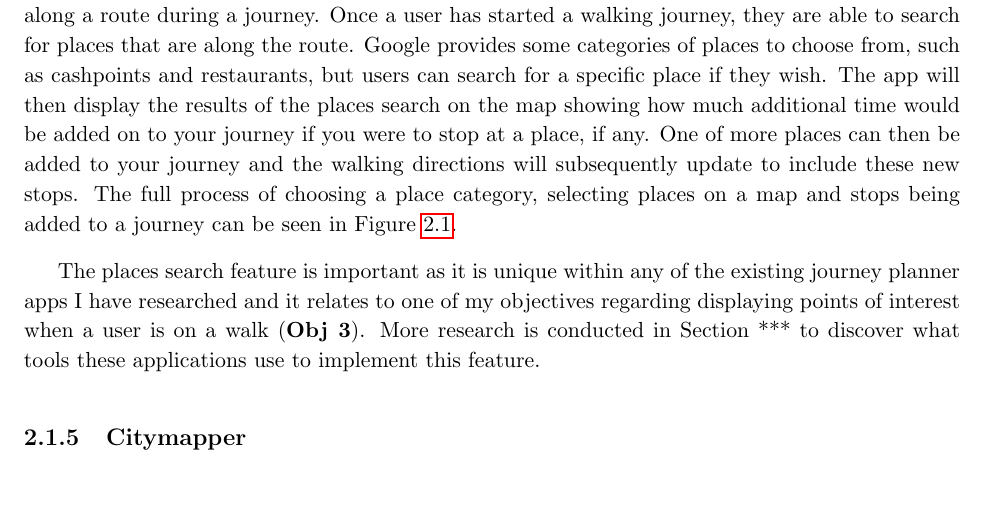
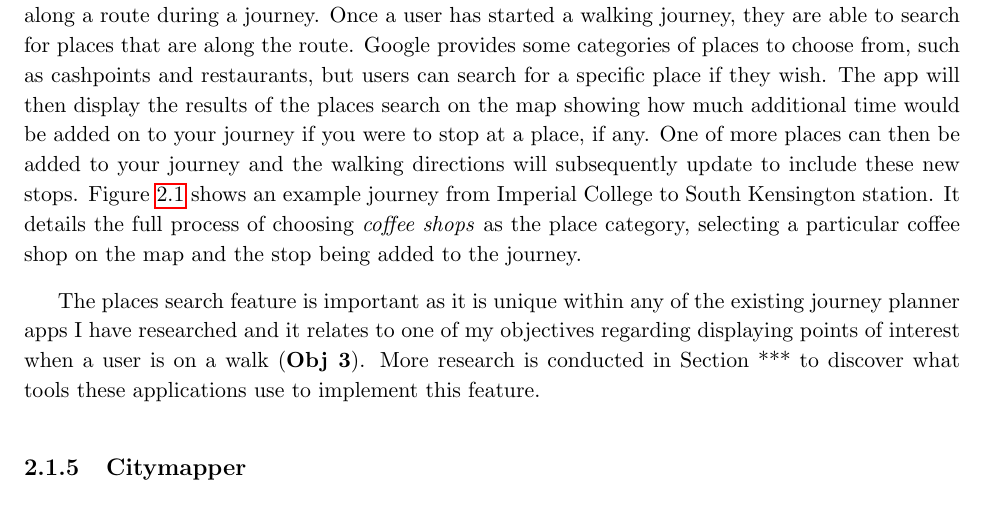
Before and after one commit to jonomuller/imperial-interim-report, a LaTeX thesis (main.tex, which reads sections/background.tex): part of page 8 of 13, cut so that both start at the same text, the shorter picture padded with empty space. Compiled offline with pdfLaTeX.

Commit message:
Reword Google Maps figure explanation (section 2.1.4)

```diff
--- a/sections/background.tex
+++ b/sections/background.tex
@@ -58,11 +58,11 @@ Although not a fitness application per say, Google Maps \cite{GoogleInc.} is one
   \centering
   \includegraphics[width=0.9\textwidth]{google_maps_place_search}
   \caption{Adding places along your walking route in Google Maps for iOS. A list of categories to choose from (left) then shows all the places from within a search on a map (middle). A stop can then be added and the journey will be updated (right).}
-  \label{google_maps_place_search}
+  \label{fig:google_maps_place_search}
 \end{figure}
 
 
-One feature of the Google Maps iOS application that is interesting to note is the places search along a route during a journey. Once a user has started a walking journey, they are able to search for places that are along the route. Google provides some categories of places to choose from, such as cashpoints and restaurants, but users can search for a specific place if they wish. The app will then display the results of the places search on the map showing how much additional time would be added on to your journey if you were to stop at a place, if any. One of more places can then be added to your journey and the walking directions will subsequently update to include these new stops. The full process of choosing a place category, selecting places on a map and stops being added to a journey can be seen in Figure \ref{google_maps_place_search}.
+One feature of the Google Maps iOS application that is interesting to note is the places search along a route during a journey. Once a user has started a walking journey, they are able to search for places that are along the route. Google provides some categories of places to choose from, such as cashpoints and restaurants, but users can search for a specific place if they wish. The app will then display the results of the places search on the map showing how much additional time would be added on to your journey if you were to stop at a place, if any. One of more places can then be added to your journey and the walking directions will subsequently update to include these new stops. Figure \ref{fig:google_maps_place_search} shows an example journey from Imperial College to South Kensington station. It details the full process of choosing \textit{coffee shops} as the place category, selecting a particular coffee shop on the map and the stop being added to the journey.
 
 The places search feature is important as it is unique within any of the existing journey planner apps I have researched and it relates to one of my objectives regarding displaying points of interest when a user is on a walk (\textbf{Obj 3}). More research is conducted in Section *** to discover what tools these applications use to implement this feature.
 
```
